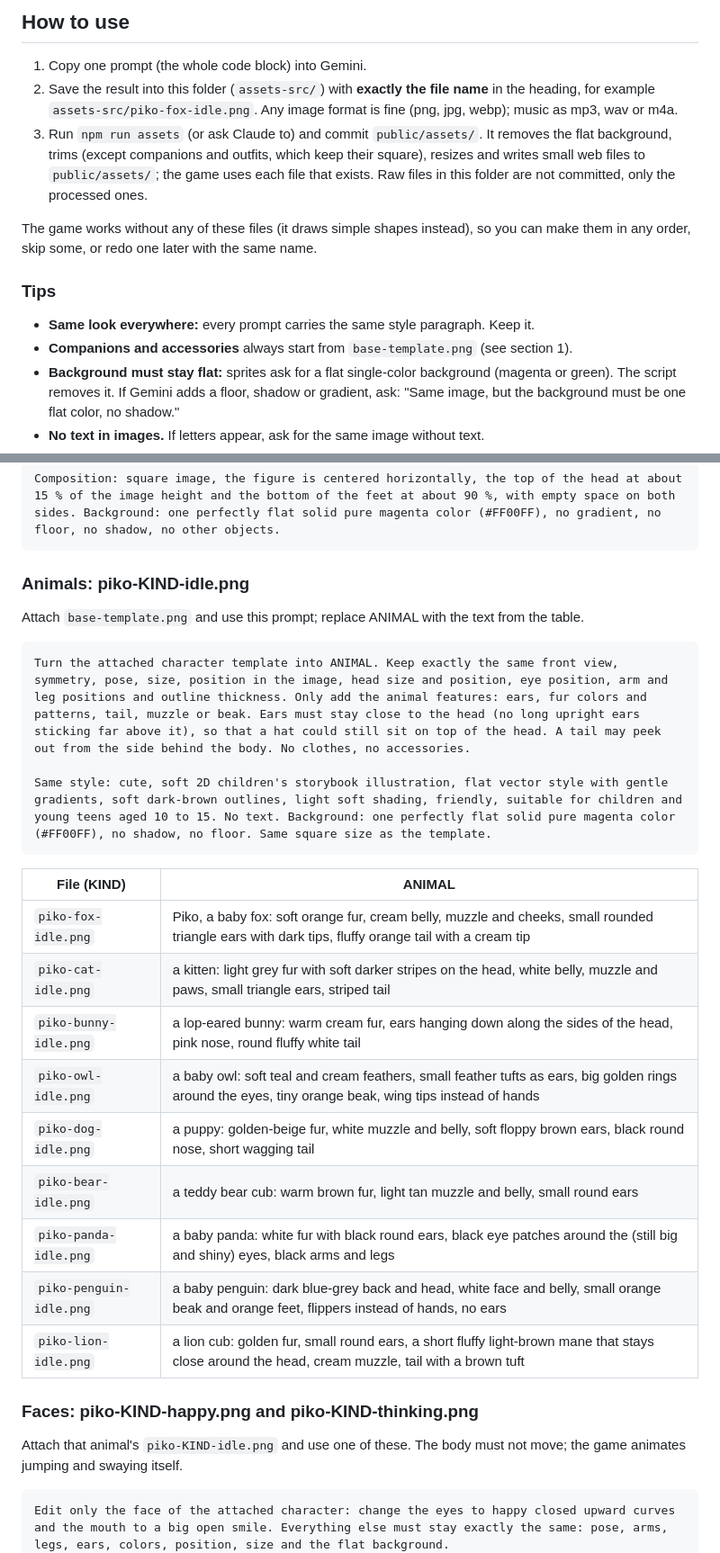
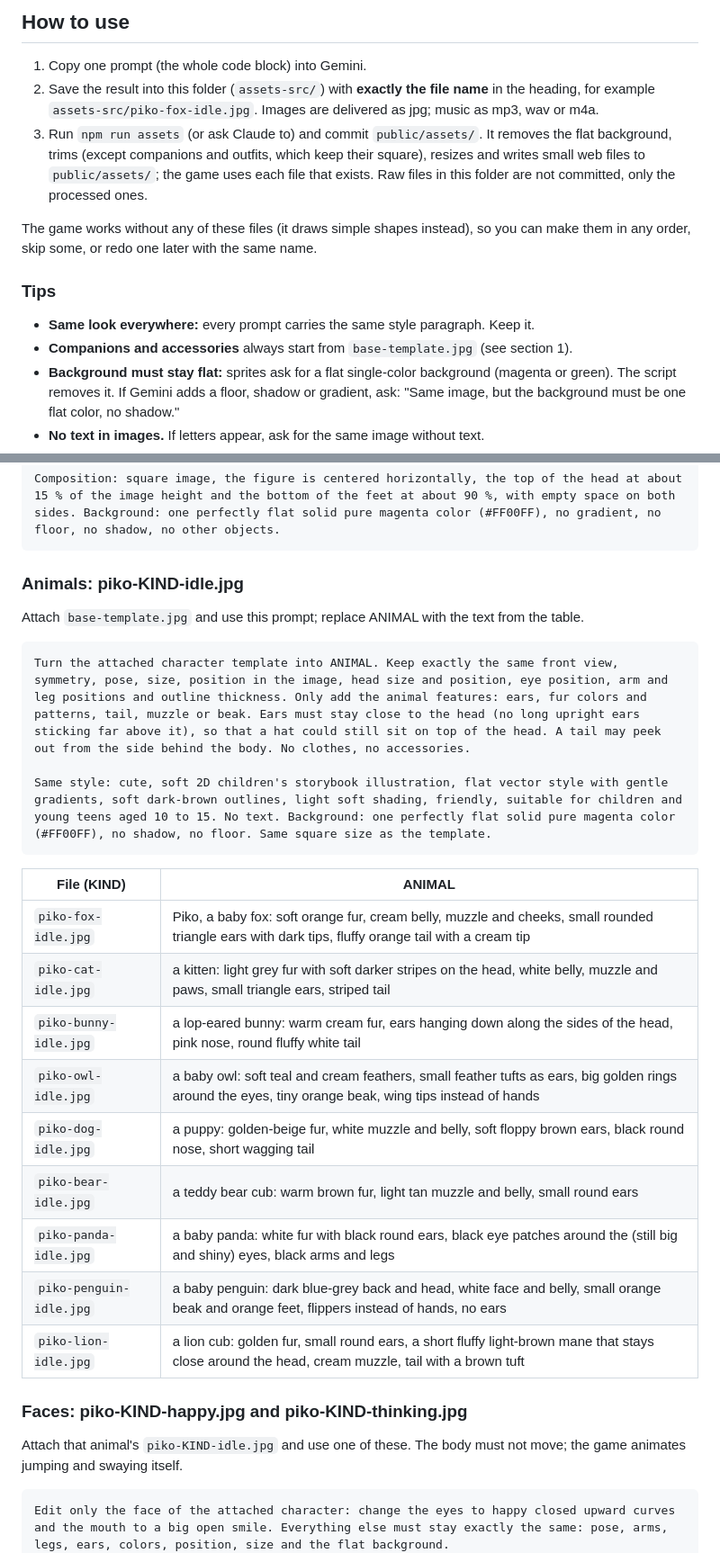
Before and after one commit to atiris/pikotyper, a Markdown page: assets-src/PROMPTS.md, 2 parts joined by grey strips. Shown at 90% size. Rendered like a GitHub page.

````diff
--- a/assets-src/PROMPTS.md
+++ b/assets-src/PROMPTS.md
@@ -6,8 +6,8 @@ Images and background music for the game. Sound effects stay synthesized in code
 
 1. Copy one prompt (the whole code block) into Gemini.
 2. Save the result into this folder (`assets-src/`) with **exactly the file name** in the
-   heading, for example `assets-src/piko-fox-idle.png`. Any image format is fine (png, jpg,
-   webp); music as mp3, wav or m4a.
+   heading, for example `assets-src/piko-fox-idle.jpg`. Images are delivered as jpg;
+   music as mp3, wav or m4a.
 3. Run `npm run assets` (or ask Claude to) and commit `public/assets/`. It removes the flat
    background, trims (except companions and outfits, which keep their square), resizes
    and writes small web files to `public/assets/`; the game uses each file that exists.
@@ -18,7 +18,7 @@ them in any order, skip some, or redo one later with the same name.
 
 ### Tips
 - **Same look everywhere:** every prompt carries the same style paragraph. Keep it.
-- **Companions and accessories** always start from `base-template.png` (see section 1).
+- **Companions and accessories** always start from `base-template.jpg` (see section 1).
 - **Background must stay flat:** sprites ask for a flat single-color background
   (magenta or green). The script removes it. If Gemini adds a floor, shadow or gradient,
   ask: "Same image, but the background must be one flat color, no shadow."
@@ -53,8 +53,8 @@ A neutral character template for a children's game: a small chubby cute creature
 Composition: square image, the figure is centered horizontally, the top of the head at about 15 % of the image height and the bottom of the feet at about 90 %, with empty space on both sides. Background: one perfectly flat solid pure magenta color (#FF00FF), no gradient, no floor, no shadow, no other objects.
 ```
 
-### Animals: piko-KIND-idle.png
-Attach `base-template.png` and use this prompt; replace ANIMAL with the text from the table.
+### Animals: piko-KIND-idle.jpg
+Attach `base-template.jpg` and use this prompt; replace ANIMAL with the text from the table.
 ```
 Turn the attached character template into ANIMAL. Keep exactly the same front view, symmetry, pose, size, position in the image, head size and position, eye position, arm and leg positions and outline thickness. Only add the animal features: ears, fur colors and patterns, tail, muzzle or beak. Ears must stay close to the head (no long upright ears sticking far above it), so that a hat could still sit on top of the head. A tail may peek out from the side behind the body. No clothes, no accessories.
 
@@ -63,18 +63,18 @@ Same style: cute, soft 2D children's storybook illustration, flat vector style w
 
 | File (KIND) | ANIMAL |
 |---|---|
-| `piko-fox-idle.png` | Piko, a baby fox: soft orange fur, cream belly, muzzle and cheeks, small rounded triangle ears with dark tips, fluffy orange tail with a cream tip |
-| `piko-cat-idle.png` | a kitten: light grey fur with soft darker stripes on the head, white belly, muzzle and paws, small triangle ears, striped tail |
-| `piko-bunny-idle.png` | a lop-eared bunny: warm cream fur, ears hanging down along the sides of the head, pink nose, round fluffy white tail |
-| `piko-owl-idle.png` | a baby owl: soft teal and cream feathers, small feather tufts as ears, big golden rings around the eyes, tiny orange beak, wing tips instead of hands |
-| `piko-dog-idle.png` | a puppy: golden-beige fur, white muzzle and belly, soft floppy brown ears, black round nose, short wagging tail |
-| `piko-bear-idle.png` | a teddy bear cub: warm brown fur, light tan muzzle and belly, small round ears |
-| `piko-panda-idle.png` | a baby panda: white fur with black round ears, black eye patches around the (still big and shiny) eyes, black arms and legs |
-| `piko-penguin-idle.png` | a baby penguin: dark blue-grey back and head, white face and belly, small orange beak and orange feet, flippers instead of hands, no ears |
-| `piko-lion-idle.png` | a lion cub: golden fur, small round ears, a short fluffy light-brown mane that stays close around the head, cream muzzle, tail with a brown tuft |
+| `piko-fox-idle.jpg` | Piko, a baby fox: soft orange fur, cream belly, muzzle and cheeks, small rounded triangle ears with dark tips, fluffy orange tail with a cream tip |
+| `piko-cat-idle.jpg` | a kitten: light grey fur with soft darker stripes on the head, white belly, muzzle and paws, small triangle ears, striped tail |
+| `piko-bunny-idle.jpg` | a lop-eared bunny: warm cream fur, ears hanging down along the sides of the head, pink nose, round fluffy white tail |
+| `piko-owl-idle.jpg` | a baby owl: soft teal and cream feathers, small feather tufts as ears, big golden rings around the eyes, tiny orange beak, wing tips instead of hands |
+| `piko-dog-idle.jpg` | a puppy: golden-beige fur, white muzzle and belly, soft floppy brown ears, black round nose, short wagging tail |
+| `piko-bear-idle.jpg` | a teddy bear cub: warm brown fur, light tan muzzle and belly, small round ears |
+| `piko-panda-idle.jpg` | a baby panda: white fur with black round ears, black eye patches around the (still big and shiny) eyes, black arms and legs |
+| `piko-penguin-idle.jpg` | a baby penguin: dark blue-grey back and head, white face and belly, small orange beak and orange feet, flippers instead of hands, no ears |
+| `piko-lion-idle.jpg` | a lion cub: golden fur, small round ears, a short fluffy light-brown mane that stays close around the head, cream muzzle, tail with a brown tuft |
 
-### Faces: piko-KIND-happy.png and piko-KIND-thinking.png
-Attach that animal's `piko-KIND-idle.png` and use one of these. The body must not move;
+### Faces: piko-KIND-happy.jpg and piko-KIND-thinking.jpg
+Attach that animal's `piko-KIND-idle.jpg` and use one of these. The body must not move;
 the game animates jumping and swaying itself.
 ```
 Edit only the face of the attached character: change the eyes to happy closed upward curves and the mouth to a big open smile. Everything else must stay exactly the same: pose, arms, legs, ears, colors, position, size and the flat background.
````
Also changed, not shown: other parts of assets-src/PROMPTS.md (+59 -59 lines), .todo/04-piko-stats-parent.md (+1 -1 lines).
